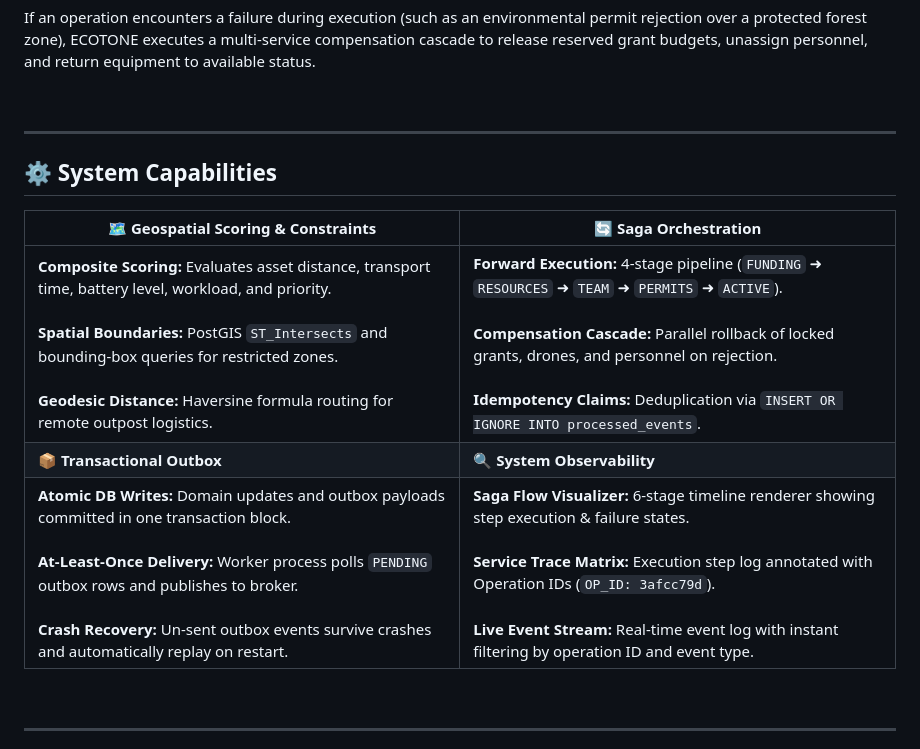
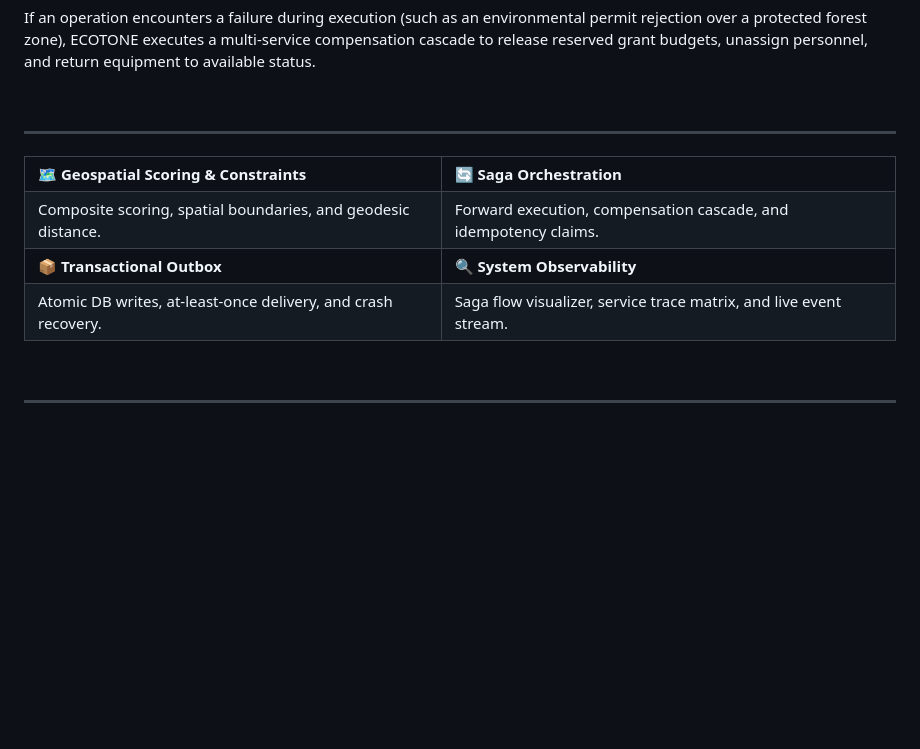
Before and after one commit to AayushRahate07/ECOTONE, a Markdown page: README.md, the part around the change. GitHub-like rendering; blank space fills up the shorter version.

```diff
--- a/README.md
+++ b/README.md
@@ -29,13 +29,24 @@ If an operation encounters a failure during execution (such as an environmental
 
 ---
 
-## ⚙️ System Capabilities
-
-| 🗺️ Geospatial Scoring & Constraints | 🔄 Saga Orchestration |
-|---|---|
-| **Composite Scoring:** Evaluates asset distance, transport time, battery level, workload, and priority.<br><br>**Spatial Boundaries:** PostGIS `ST_Intersects` and bounding-box queries for restricted zones.<br><br>**Geodesic Distance:** Haversine formula routing for remote outpost logistics. | **Forward Execution:** 4-stage pipeline (`FUNDING` ➜ `RESOURCES` ➜ `TEAM` ➜ `PERMITS` ➜ `ACTIVE`).<br><br>**Compensation Cascade:** Parallel rollback of locked grants, drones, and personnel on rejection.<br><br>**Idempotency Claims:** Deduplication via `INSERT OR IGNORE INTO processed_events`. |
-| 📦 **Transactional Outbox** | 🔍 **System Observability** |
-| **Atomic DB Writes:** Domain updates and outbox payloads committed in one transaction block.<br><br>**At-Least-Once Delivery:** Worker process polls `PENDING` outbox rows and publishes to broker.<br><br>**Crash Recovery:** Un-sent outbox events survive crashes and automatically replay on restart. | **Saga Flow Visualizer:** 6-stage timeline renderer showing step execution & failure states.<br><br>**Service Trace Matrix:** Execution step log annotated with Operation IDs (`OP_ID: 3afcc79d`).<br><br>**Live Event Stream:** Real-time event log with instant filtering by operation ID and event type. |
+<table width="100%" cellpadding="10" cellspacing="0">
+  <tr>
+    <td><b>🗺️ Geospatial Scoring & Constraints</b></td>
+    <td><b>🔄 Saga Orchestration</b></td>
+  </tr>
+  <tr>
+    <td>Composite scoring, spatial boundaries, and geodesic distance.</td>
+    <td>Forward execution, compensation cascade, and idempotency claims.</td>
+  </tr>
+  <tr>
+    <td><b>📦 Transactional Outbox</b></td>
+    <td><b>🔍 System Observability</b></td>
+  </tr>
+  <tr>
+    <td>Atomic DB writes, at-least-once delivery, and crash recovery.</td>
+    <td>Saga flow visualizer, service trace matrix, and live event stream.</td>
+  </tr>
+</table>
 
 <br />
 
```
